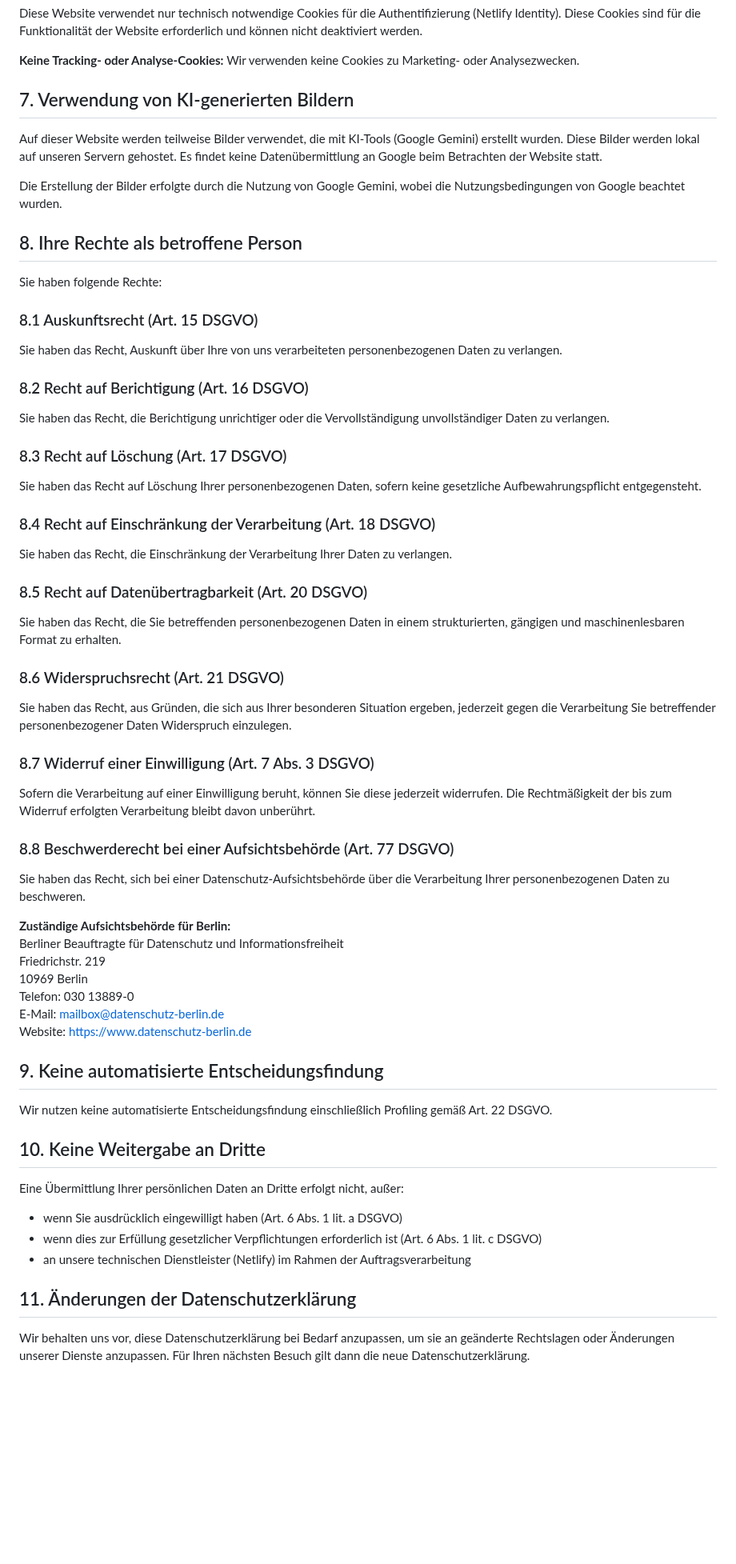
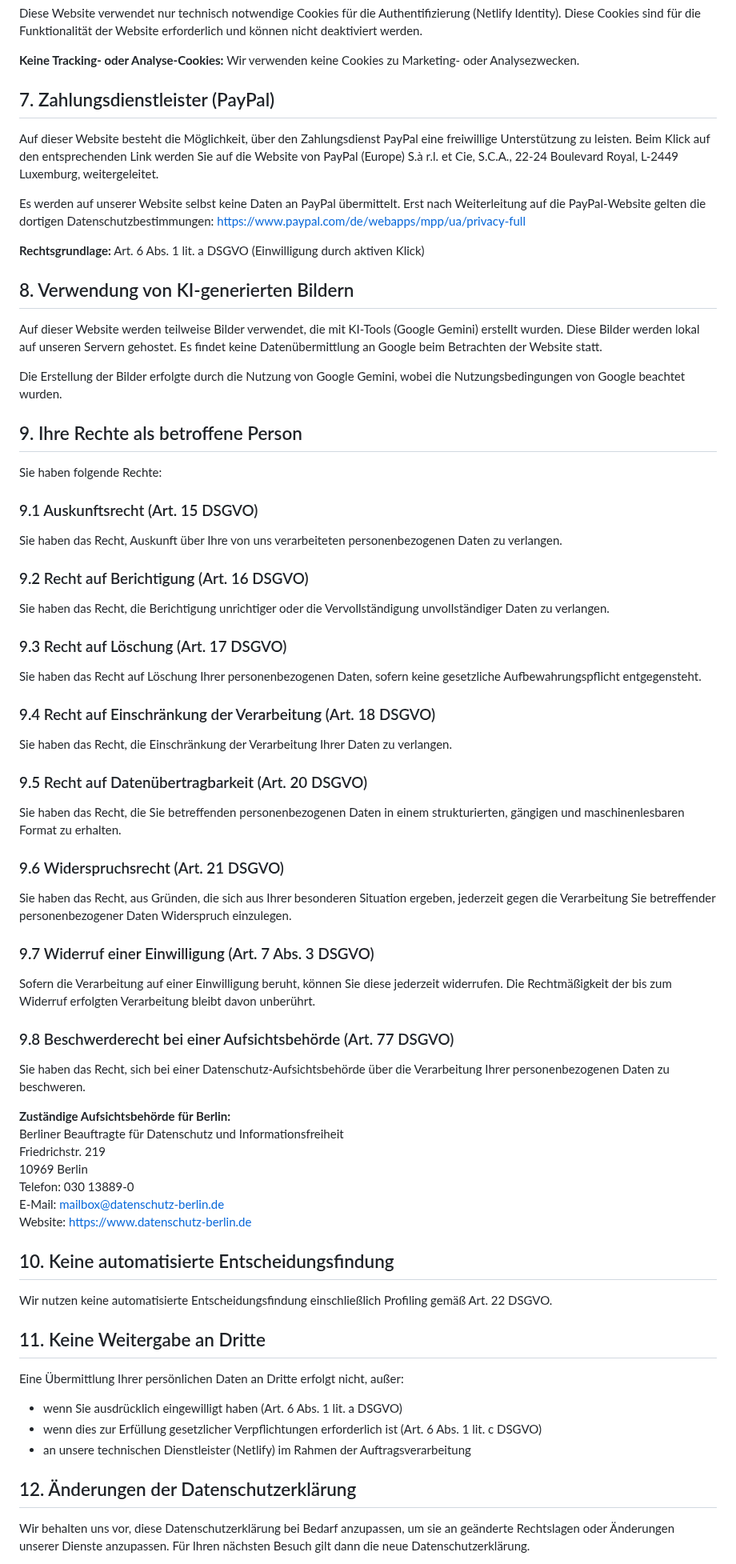
Before and after one commit to s0f4surf3r/jochenhornung-website, a Markdown page: src/datenschutz.md, the part around one of its changes. Shown at 80% size. Drawn GitHub-style; blank space fills up the shorter version.

```diff
--- a/src/datenschutz.md
+++ b/src/datenschutz.md
@@ -81,38 +81,46 @@ Diese Website verwendet nur technisch notwendige Cookies für die Authentifizier
 
 **Keine Tracking- oder Analyse-Cookies:** Wir verwenden keine Cookies zu Marketing- oder Analysezwecken.
 
-## 7. Verwendung von KI-generierten Bildern
+## 7. Zahlungsdienstleister (PayPal)
+
+Auf dieser Website besteht die Möglichkeit, über den Zahlungsdienst PayPal eine freiwillige Unterstützung zu leisten. Beim Klick auf den entsprechenden Link werden Sie auf die Website von PayPal (Europe) S.à r.l. et Cie, S.C.A., 22-24 Boulevard Royal, L-2449 Luxemburg, weitergeleitet.
+
+Es werden auf unserer Website selbst keine Daten an PayPal übermittelt. Erst nach Weiterleitung auf die PayPal-Website gelten die dortigen Datenschutzbestimmungen: https://www.paypal.com/de/webapps/mpp/ua/privacy-full
+
+**Rechtsgrundlage:** Art. 6 Abs. 1 lit. a DSGVO (Einwilligung durch aktiven Klick)
+
+## 8. Verwendung von KI-generierten Bildern
 
 Auf dieser Website werden teilweise Bilder verwendet, die mit KI-Tools (Google Gemini) erstellt wurden. Diese Bilder werden lokal auf unseren Servern gehostet. Es findet keine Datenübermittlung an Google beim Betrachten der Website statt.
 
 Die Erstellung der Bilder erfolgte durch die Nutzung von Google Gemini, wobei die Nutzungsbedingungen von Google beachtet wurden.
 
-## 8. Ihre Rechte als betroffene Person
+## 9. Ihre Rechte als betroffene Person
 
 Sie haben folgende Rechte:
 
-### 8.1 Auskunftsrecht (Art. 15 DSGVO)
+### 9.1 Auskunftsrecht (Art. 15 DSGVO)
 Sie haben das Recht, Auskunft über Ihre von uns verarbeiteten personenbezogenen Daten zu verlangen.
 
-### 8.2 Recht auf Berichtigung (Art. 16 DSGVO)
+### 9.2 Recht auf Berichtigung (Art. 16 DSGVO)
 Sie haben das Recht, die Berichtigung unrichtiger oder die Vervollständigung unvollständiger Daten zu verlangen.
 
-### 8.3 Recht auf Löschung (Art. 17 DSGVO)
+### 9.3 Recht auf Löschung (Art. 17 DSGVO)
 Sie haben das Recht auf Löschung Ihrer personenbezogenen Daten, sofern keine gesetzliche Aufbewahrungspflicht entgegensteht.
 
-### 8.4 Recht auf Einschränkung der Verarbeitung (Art. 18 DSGVO)
+### 9.4 Recht auf Einschränkung der Verarbeitung (Art. 18 DSGVO)
 Sie haben das Recht, die Einschränkung der Verarbeitung Ihrer Daten zu verlangen.
 
-### 8.5 Recht auf Datenübertragbarkeit (Art. 20 DSGVO)
+### 9.5 Recht auf Datenübertragbarkeit (Art. 20 DSGVO)
 Sie haben das Recht, die Sie betreffenden personenbezogenen Daten in einem strukturierten, gängigen und maschinenlesbaren Format zu erhalten.
 
-### 8.6 Widerspruchsrecht (Art. 21 DSGVO)
+### 9.6 Widerspruchsrecht (Art. 21 DSGVO)
 Sie haben das Recht, aus Gründen, die sich aus Ihrer besonderen Situation ergeben, jederzeit gegen die Verarbeitung Sie betreffender personenbezogener Daten Widerspruch einzulegen.
 
-### 8.7 Widerruf einer Einwilligung (Art. 7 Abs. 3 DSGVO)
+### 9.7 Widerruf einer Einwilligung (Art. 7 Abs. 3 DSGVO)
 Sofern die Verarbeitung auf einer Einwilligung beruht, können Sie diese jederzeit widerrufen. Die Rechtmäßigkeit der bis zum Widerruf erfolgten Verarbeitung bleibt davon unberührt.
 
-### 8.8 Beschwerderecht bei einer Aufsichtsbehörde (Art. 77 DSGVO)
+### 9.8 Beschwerderecht bei einer Aufsichtsbehörde (Art. 77 DSGVO)
 Sie haben das Recht, sich bei einer Datenschutz-Aufsichtsbehörde über die Verarbeitung Ihrer personenbezogenen Daten zu beschweren.
 
 **Zuständige Aufsichtsbehörde für Berlin:**
@@ -123,18 +131,18 @@ Telefon: 030 13889-0
 E-Mail: mailbox@datenschutz-berlin.de
 Website: https://www.datenschutz-berlin.de
 
-## 9. Keine automatisierte Entscheidungsfindung
+## 10. Keine automatisierte Entscheidungsfindung
 
 Wir nutzen keine automatisierte Entscheidungsfindung einschließlich Profiling gemäß Art. 22 DSGVO.
 
-## 10. Keine Weitergabe an Dritte
+## 11. Keine Weitergabe an Dritte
 
 Eine Übermittlung Ihrer persönlichen Daten an Dritte erfolgt nicht, außer:
 - wenn Sie ausdrücklich eingewilligt haben (Art. 6 Abs. 1 lit. a DSGVO)
 - wenn dies zur Erfüllung gesetzlicher Verpflichtungen erforderlich ist (Art. 6 Abs. 1 lit. c DSGVO)
 - an unsere technischen Dienstleister (Netlify) im Rahmen der Auftragsverarbeitung
 
-## 11. Änderungen der Datenschutzerklärung
+## 12. Änderungen der Datenschutzerklärung
 
 Wir behalten uns vor, diese Datenschutzerklärung bei Bedarf anzupassen, um sie an geänderte Rechtslagen oder Änderungen unserer Dienste anzupassen. Für Ihren nächsten Besuch gilt dann die neue Datenschutzerklärung.
 
```
Also changed, not shown: other parts of src/datenschutz.md (+2 -2 lines).
